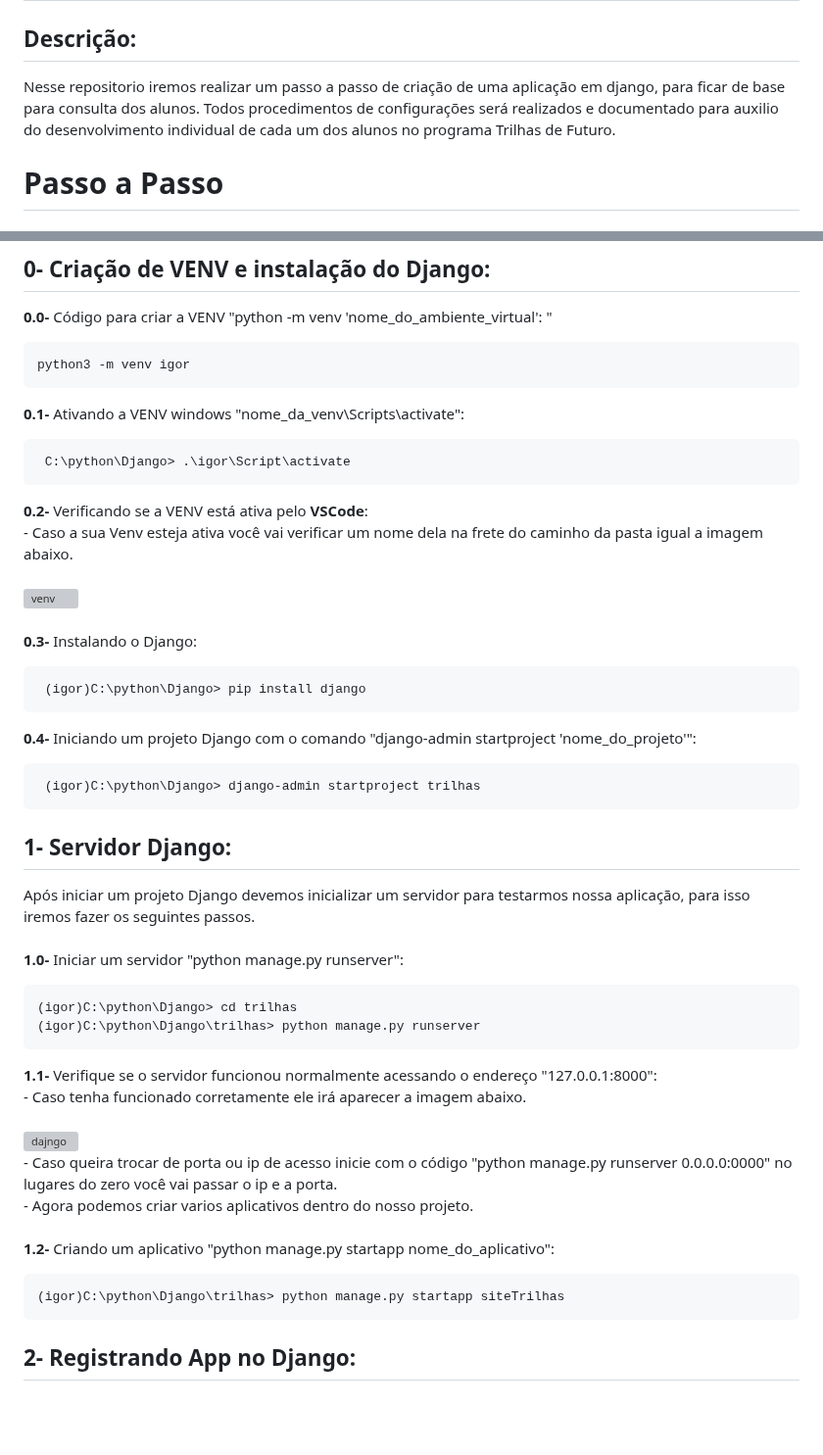
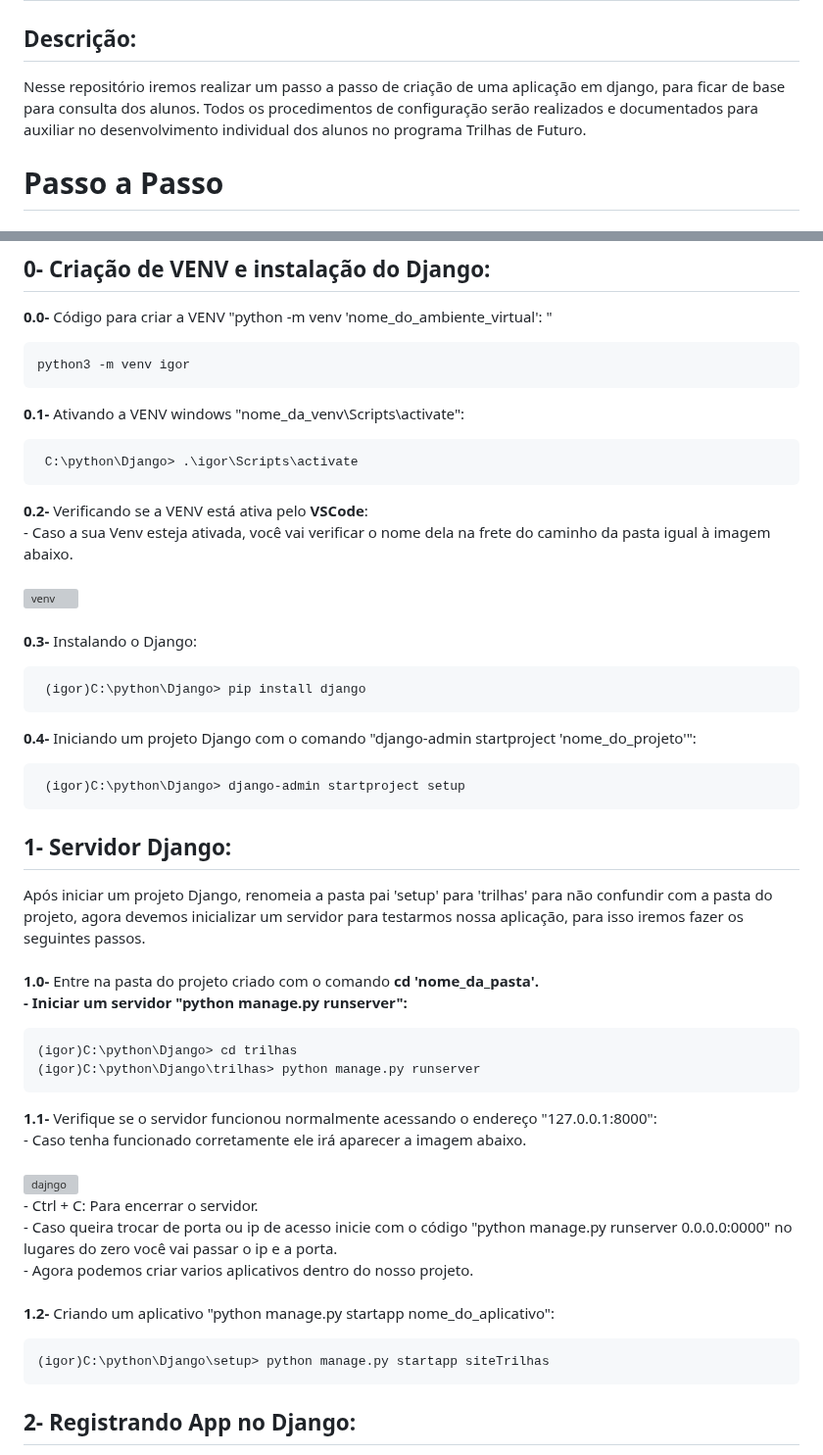
Before and after one commit to FJ-Souza/DjangoSenai, a Markdown page: README.md, 2 parts joined by grey strips. Shown at 98% size. Drawn GitHub-style; blank space fills up the shorter version; grey boxes are pictures that could not be loaded.

Commit message:
Correção da descrição até o fim do passo 1, alteração do starproject para

````diff
--- a/README.md
+++ b/README.md
@@ -7,7 +7,7 @@
 </h1>
 
 ## Descrição:
-<p>Nesse repositorio iremos realizar um passo a passo de criação de uma aplicação em django, para ficar de base para consulta dos alunos. Todos procedimentos de configurações será realizados e documentado para auxilio do desenvolvimento individual de cada um dos alunos no programa Trilhas de Futuro.</p>
+<p>Nesse repositório iremos realizar um passo a passo de criação de uma aplicação em django, para ficar de base para consulta dos alunos. Todos os procedimentos de configuração serão realizados e documentados para auxiliar no desenvolvimento individual dos alunos no programa Trilhas de Futuro.</p>
 
 # Passo a Passo
 
@@ -24,10 +24,10 @@ python3 -m venv igor
 ```
 <b>0.1-</b> Ativando a VENV windows "nome_da_venv\Scripts\activate":
 ```bash
- C:\python\Django> .\igor\Script\activate
+ C:\python\Django> .\igor\Scripts\activate
 ```
 <b>0.2-</b> Verificando se a VENV está ativa pelo <b>VSCode</b>:<br>
-    - Caso a sua Venv esteja ativa você vai verificar um nome dela na frete do caminho da pasta igual a imagem abaixo.
+    - Caso a sua Venv esteja ativada, você vai verificar o nome dela na frete do caminho da pasta igual à imagem abaixo.
     <br><br>
 ![venv](https://github.com/IMNascimento/DjangoSenai/assets/28989407/424b222b-40ea-48b6-8568-ff43cf9e99d7)
 <br><br>
@@ -37,11 +37,12 @@ python3 -m venv igor
 ```
 **0.4-** Iniciando um projeto Django com o comando "django-admin startproject 'nome_do_projeto'":
 ```bash
- (igor)C:\python\Django> django-admin startproject trilhas
+ (igor)C:\python\Django> django-admin startproject setup
 ```
 ## 1- Servidor Django:
-Após iniciar um projeto Django devemos inicializar um servidor para testarmos nossa aplicação, para isso iremos fazer os seguintes passos.<br><br>
-**1.0-** Iniciar um servidor "python manage.py runserver":
+Após iniciar um projeto Django, renomeia a pasta pai 'setup' para 'trilhas' para não confundir com a pasta do projeto, agora devemos inicializar um servidor para testarmos nossa aplicação, para isso iremos fazer os seguintes passos.<br><br>
+**1.0-** Entre na pasta do projeto criado com o comando <b>cd 'nome_da_pasta'<b>.<br>
+    - Iniciar um servidor "python manage.py runserver":
 ```bash
 (igor)C:\python\Django> cd trilhas
 (igor)C:\python\Django\trilhas> python manage.py runserver
@@ -50,11 +51,12 @@ Após iniciar um projeto Django devemos inicializar um servidor para testarmos n
     - Caso tenha funcionado corretamente ele irá aparecer a imagem abaixo.<br><br>
 ![dajngo](https://github.com/IMNascimento/DjangoSenai/assets/28989407/888d6c30-7939-4085-a02f-e6f6df3938a3)
 <br>
-    - Caso queira trocar de porta ou ip de acesso inicie com o código "python manage.py runserver 0.0.0.0:0000" no lugares do zero você vai passar o ip e a porta.<br>
+	- Ctrl + C: Para encerrar o servidor.<br>
+	- Caso queira trocar de porta ou ip de acesso inicie com o código "python manage.py runserver 0.0.0.0:0000" no lugares do zero você vai passar o ip e a porta.<br>
     - Agora podemos criar varios aplicativos dentro do nosso projeto.<br><br>
 **1.2-** Criando um aplicativo "python manage.py startapp nome_do_aplicativo":
 ```bash
-(igor)C:\python\Django\trilhas> python manage.py startapp siteTrilhas
+(igor)C:\python\Django\setup> python manage.py startapp siteTrilhas
 ```
 ## 2- Registrando App no Django:
 **2.0-** Para verificar o nome do app criado você vai na pasta do app no arquivo app.py, vamos demonstrar com a foto abaixo:<br>
````
